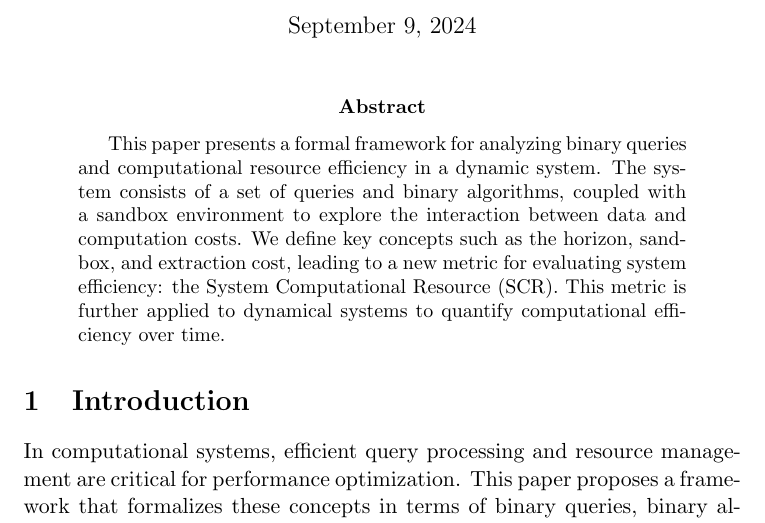
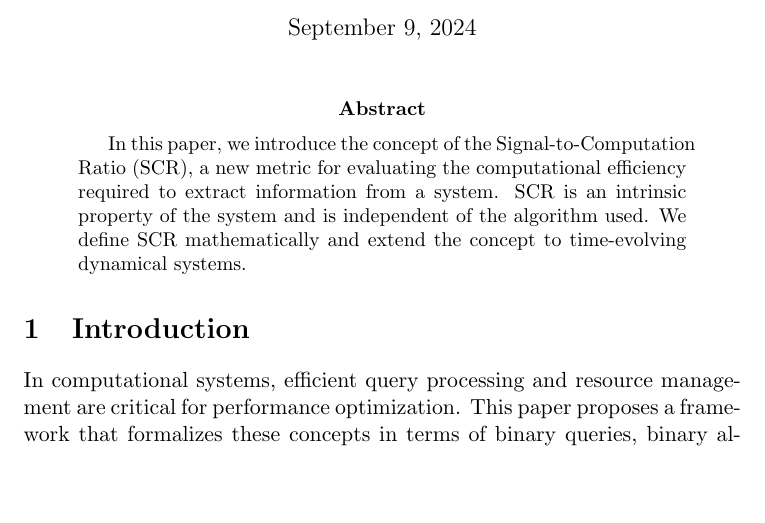
Before and after one commit to Prof-Strange/AIGC-AGI, a LaTeX paper (SignalComputationRatio/signalComputationRatio2.tex): part of page 1 of 4, cut so that both start at the same text, the shorter picture padded with empty space. Compiled offline with pdfLaTeX.

Commit message:
redo abstract

```diff
--- a/SignalComputationRatio/signalComputationRatio2.tex
+++ b/SignalComputationRatio/signalComputationRatio2.tex
@@ -70,7 +70,7 @@
 \maketitle
 
 \begin{abstract}
-This paper presents a formal framework for analyzing binary queries and computational resource efficiency in a dynamic system. The system consists of a set of queries and binary algorithms, coupled with a sandbox environment to explore the interaction between data and computation costs. We define key concepts such as the horizon, sandbox, and extraction cost, leading to a new metric for evaluating system efficiency: the System Computational Resource (SCR). This metric is further applied to dynamical systems to quantify computational efficiency over time.
+In this paper, we introduce the concept of the Signal-to-Computation Ratio (SCR), a new metric for evaluating the computational efficiency required to extract information from a system. SCR is an intrinsic property of the system and is independent of the algorithm used. We define SCR mathematically and extend the concept to time-evolving dynamical systems.
 \end{abstract}
 
 \section{Introduction}
```
Also changed, not shown: SignalComputationRatio/signalComputationRatio2.pdf.
